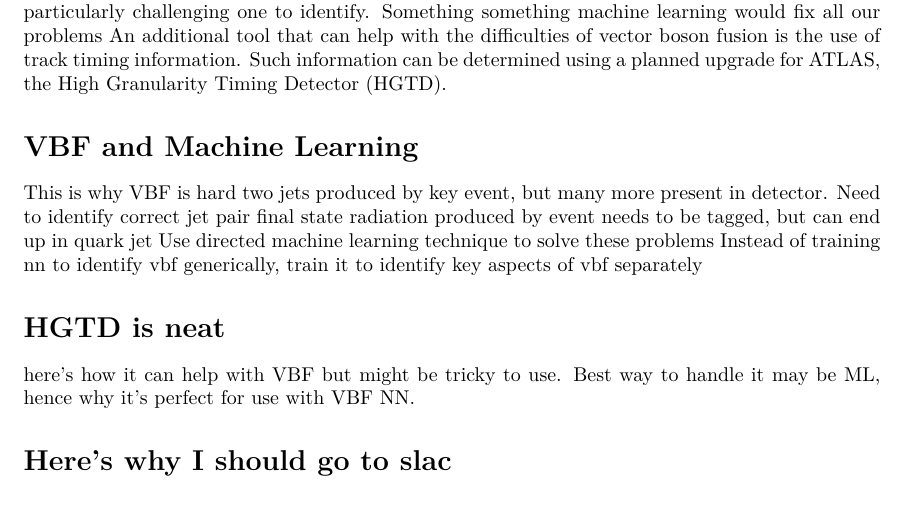
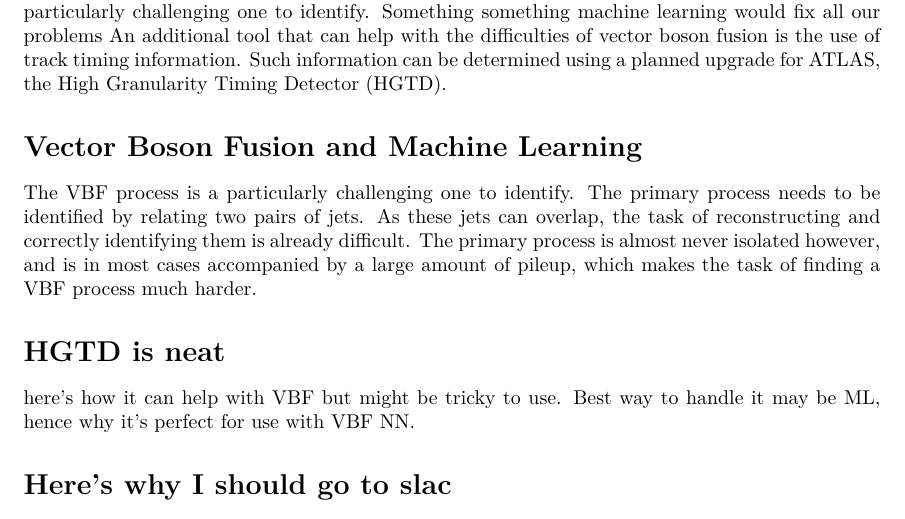
Before and after one commit to cmilke/SCGSR2018, a LaTeX document (proposal.tex): part of the page, cut so that both start at the same text. Compiled offline with XeLaTeX.

Commit message:
a bit more work

```diff
--- a/proposal.tex
+++ b/proposal.tex
@@ -24,14 +24,14 @@
 
 
 
-%here's how ML techniques can deal with VBF stuff alone
 
-\section*{VBF and Machine Learning}
-    This is why VBF is hard
-        two jets produced by key event, but many more present in detector. Need to identify correct jet pair
-        final state radiation produced by event needs to be tagged, but can end up in quark jet
-    Use directed machine learning technique to solve these problems
-        Instead of training nn to identify vbf generically, train it to identify key aspects of vbf separately
+%    This is why VBF is hard
+%        two jets produced by key event, but many more present in detector. Need to identify correct jet pair
+%        final state radiation produced by event needs to be tagged, but can end up in quark jet
+%    Use directed machine learning technique to solve these problems
+%        Instead of training nn to identify vbf generically, train it to identify key aspects of vbf separately
+\section*{Vector Boson Fusion and Machine Learning}
+    The VBF process is a particularly challenging one to identify. The primary process needs to be identified by relating two pairs of jets. As these jets can overlap, the task of reconstructing and correctly identifying them is already difficult. The primary process is almost never isolated however, and is in most cases accompanied by a large amount of pileup, which makes the task of finding a VBF process much harder.
 
 
 \section*{HGTD is neat}
```
